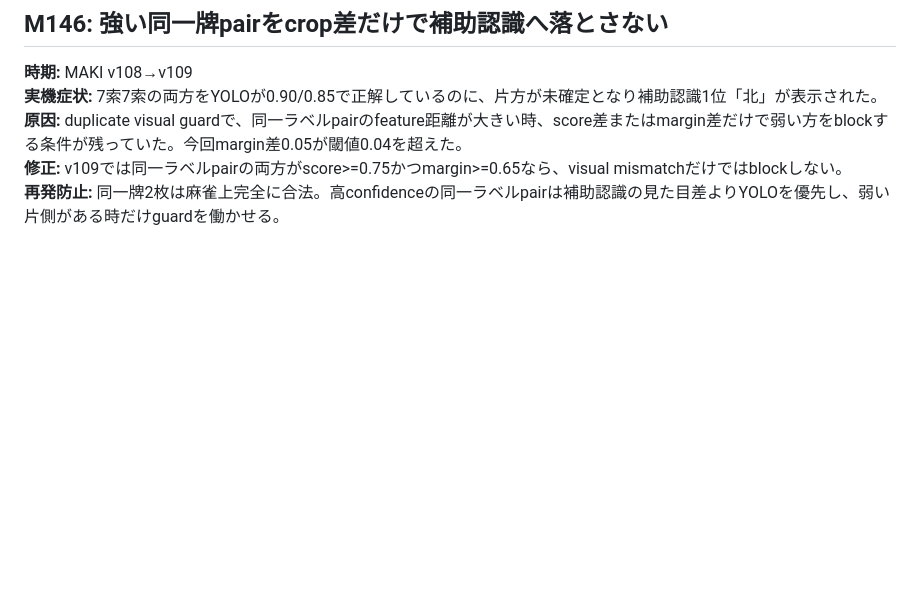
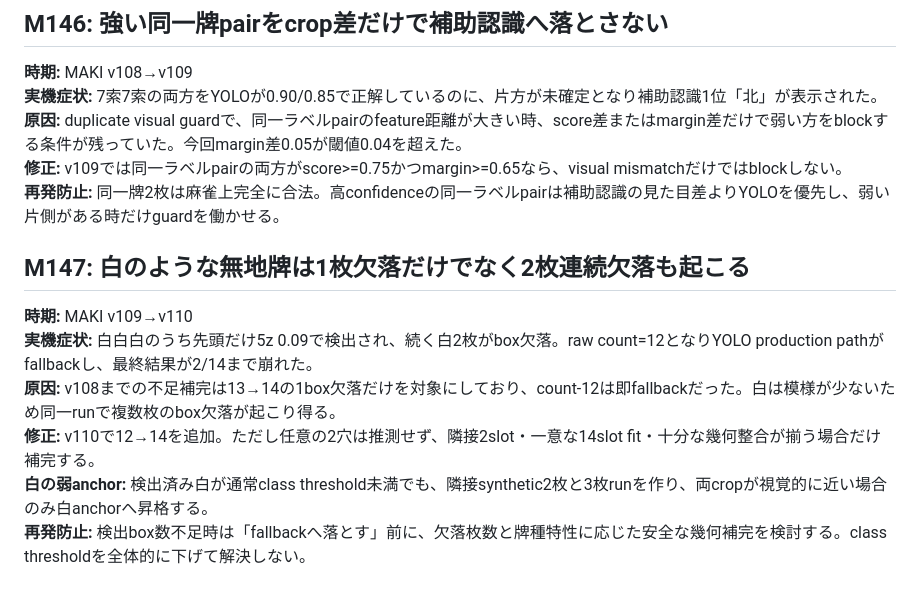
Before and after one commit to ptagjmd334-droid/MahjongScoreApp, a Markdown page: docs/known-mistakes-and-prevention.md, the part around the change. Drawn GitHub-style; blank space fills up the shorter version.

Commit message:
docs: record two-missing blank-tile recovery rule

```diff
--- a/docs/known-mistakes-and-prevention.md
+++ b/docs/known-mistakes-and-prevention.md
@@ -1304,3 +1304,12 @@
 **原因:** duplicate visual guardで、同一ラベルpairのfeature距離が大きい時、score差またはmargin差だけで弱い方をblockする条件が残っていた。今回margin差0.05が閾値0.04を超えた。
 **修正:** v109では同一ラベルpairの両方がscore>=0.75かつmargin>=0.65なら、visual mismatchだけではblockしない。
 **再発防止:** 同一牌2枚は麻雀上完全に合法。高confidenceの同一ラベルpairは補助認識の見た目差よりYOLOを優先し、弱い片側がある時だけguardを働かせる。
+
+
+## M147: 白のような無地牌は1枚欠落だけでなく2枚連続欠落も起こる
+**時期:** MAKI v109→v110
+**実機症状:** 白白白のうち先頭だけ5z 0.09で検出され、続く白2枚がbox欠落。raw count=12となりYOLO production pathがfallbackし、最終結果が2/14まで崩れた。
+**原因:** v108までの不足補完は13→14の1box欠落だけを対象にしており、count-12は即fallbackだった。白は模様が少ないため同一runで複数枚のbox欠落が起こり得る。
+**修正:** v110で12→14を追加。ただし任意の2穴は推測せず、隣接2slot・一意な14slot fit・十分な幾何整合が揃う場合だけ補完する。
+**白の弱anchor:** 検出済み白が通常class threshold未満でも、隣接synthetic2枚と3枚runを作り、両cropが視覚的に近い場合のみ白anchorへ昇格する。
+**再発防止:** 検出box数不足時は「fallbackへ落とす」前に、欠落枚数と牌種特性に応じた安全な幾何補完を検討する。class thresholdを全体的に下げて解決しない。
```
